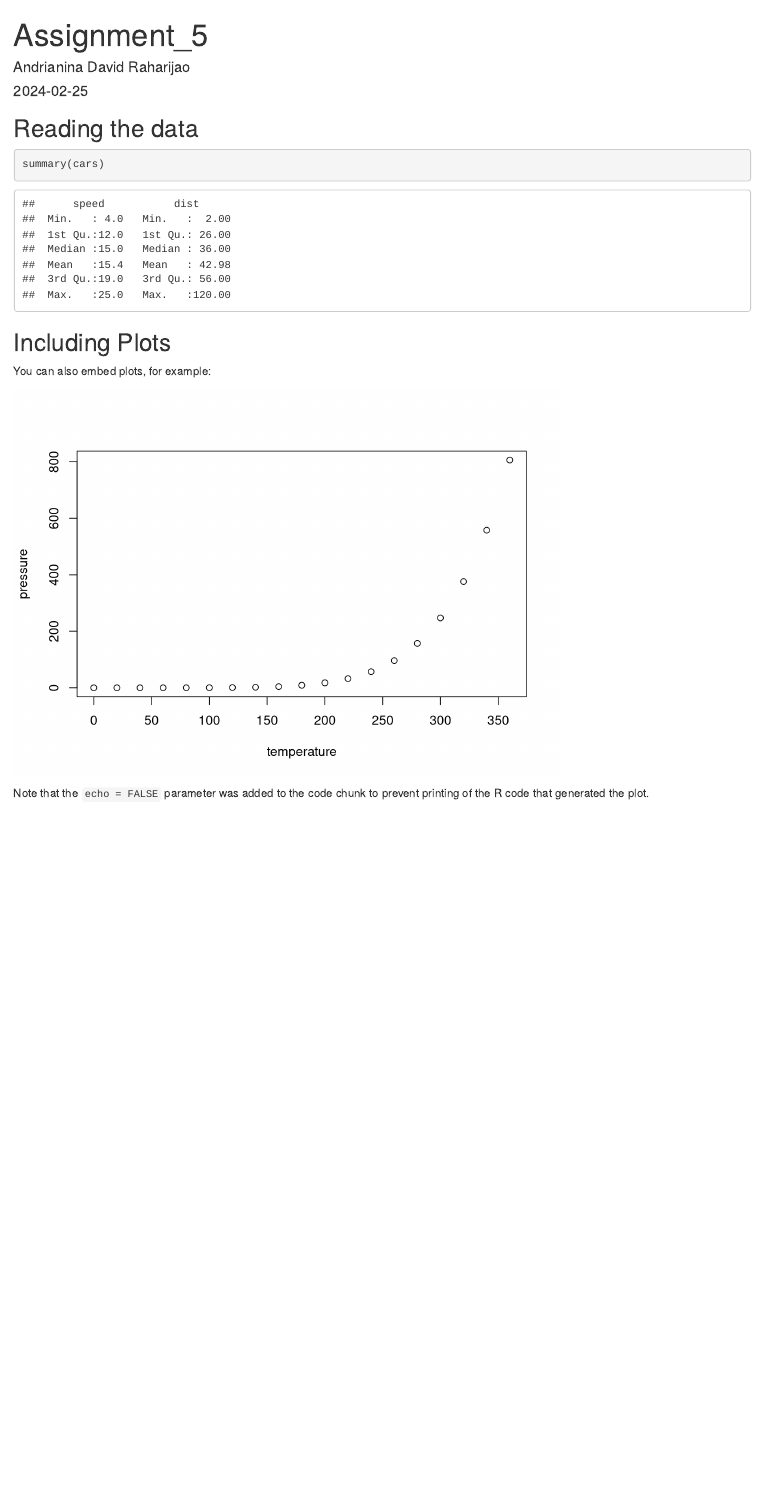
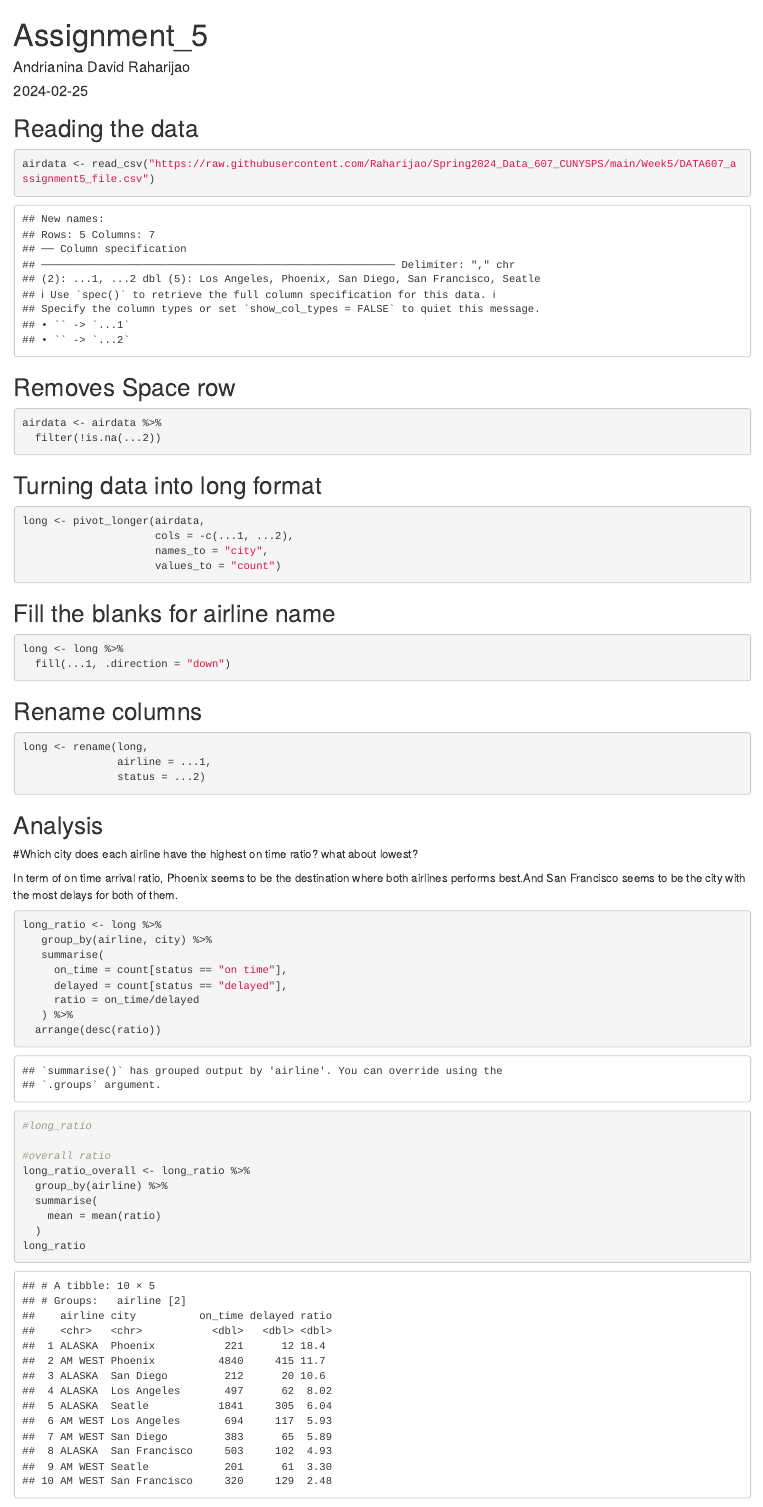
Before and after one commit to Raharijao/Spring2024_Data_607_CUNYSPS, an R Markdown document (Week5/Assignment_5.Rmd): the page in a window 1100 px wide, from its top. Rendered offline with R 4.5, knitr and Pandoc, with nearby package versions.

Commit message:
adding files

````diff
--- a/Week5/Assignment_5.Rmd
+++ b/Week5/Assignment_5.Rmd
@@ -12,17 +13,57 @@ library(tidyr)
 ```
 
 ## Reading the data
-
 ```{r read}
-summary(cars)
+airdata <- read_csv("https://raw.githubusercontent.com/Raharijao/Spring2024_Data_607_CUNYSPS/main/Week5/DATA607_assignment5_file.csv")
 ```
 
-## Including Plots
-
-You can also embed plots, for example:
-
-```{r pressure, echo=FALSE}
-plot(pressure)
+## Removes Space row
+```{r clean}
+airdata <- airdata %>%
+  filter(!is.na(...2))
 ```
 
-Note that the `echo = FALSE` parameter was added to the code chunk to prevent printing of the R code that generated the plot.
+## Turning data into long format
+```{r long}
+long <- pivot_longer(airdata,
+                     cols = -c(...1, ...2),
+                     names_to = "city",
+                     values_to = "count")
+```
+
+## Fill the blanks for airline name
+```{r fill_blank}
+long <- long %>%
+  fill(...1, .direction = "down")
+```
+
+## Rename columns
+```{r rename}
+long <- rename(long,
+               airline = ...1,
+               status = ...2)
+```
+
+## Analysis
+
+#Which city does each airline have the highest on time ratio? what about lowest?
+
+In term of on time arrival ratio, Phoenix seems to be the destination where both airlines performs best.And San Francisco seems to be the city with the most delays for both of them.
+```{r ratio}
+long_ratio <- long %>%
+   group_by(airline, city) %>%
+   summarise(
+     on_time = count[status == "on time"],
+     delayed = count[status == "delayed"],
+     ratio = on_time/delayed
+   ) %>%
+  arrange(desc(ratio))
+#long_ratio
+
+#overall ratio
+long_ratio_overall <- long_ratio %>%
+  group_by(airline) %>%
+  summarise(
+    mean = mean(ratio)
+  )
+long_ratio
````
Also changed, not shown: Week5/Assignment_5.html (added), Week5/Assignment_5.Rmd (22 more changed lines), 1 other file.
